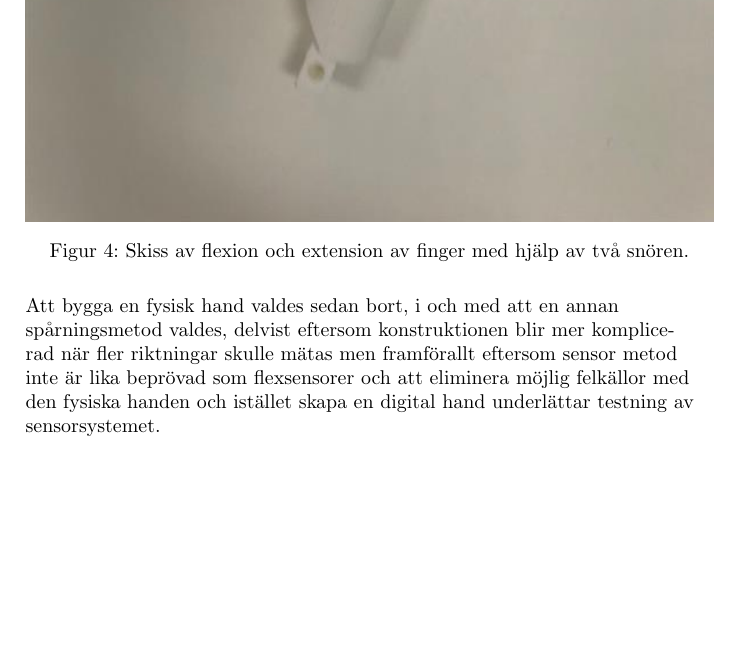
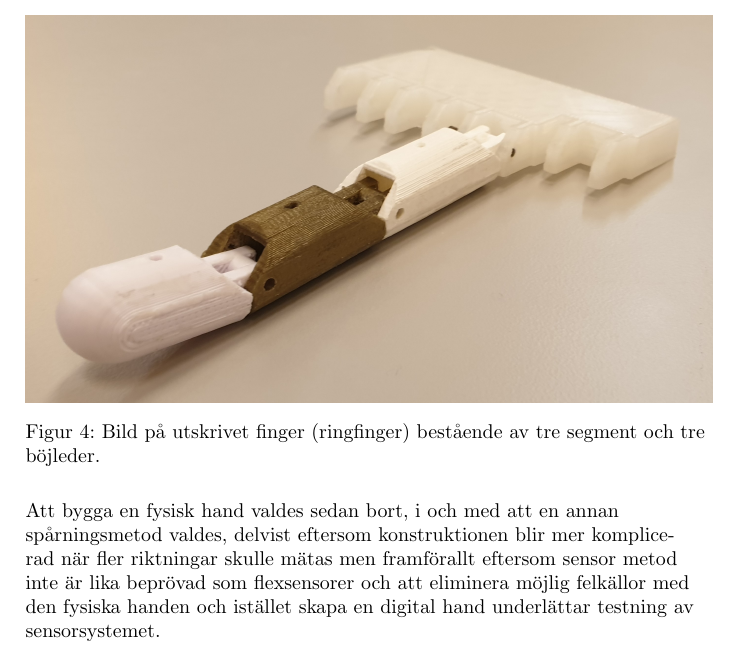
Before and after one commit to abbjondam/handroid, a LaTeX paper (Rapport/main.tex): part of page 14 of 29 before the commit and part of page 14 of 28 after it, cut at the place of the change, the shorter picture padded with empty space. Compiled offline with pdfLaTeX.

Commit message:
småfix - ändrade ringfingerbild

```diff
--- a/Rapport/main.tex
+++ b/Rapport/main.tex
@@ -325,8 +325,8 @@
 
     \begin{figure}[H]
         \centering
-        \includegraphics[width=\textwidth]{Ringfinger.jpg}
-        \caption{Skiss av flexion och extension av finger med hjälp av två snören.}
+        \includegraphics[width=\textwidth]{finger-printad.jpg}
+        \caption{Bild på utskrivet finger (ringfinger) bestående av tre segment och tre böjleder.}
         \label{fig:Ringfinger}
     \end{figure}
 
```
Also changed, not shown: Rapport/main.tex (10 more changed lines).
